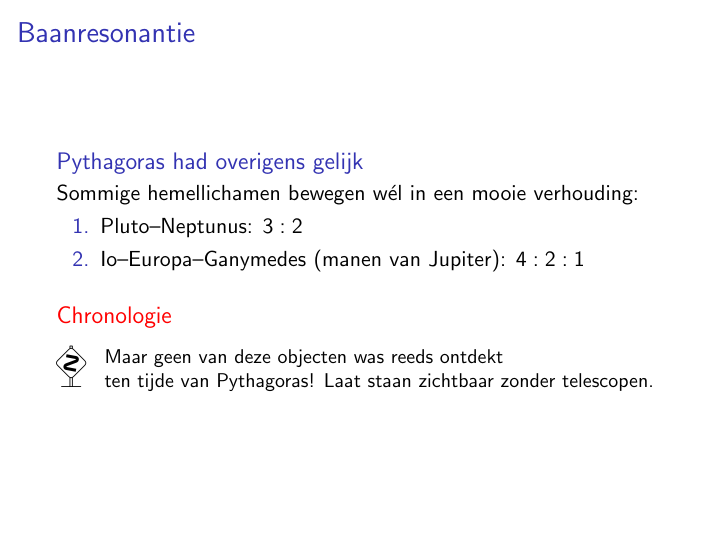
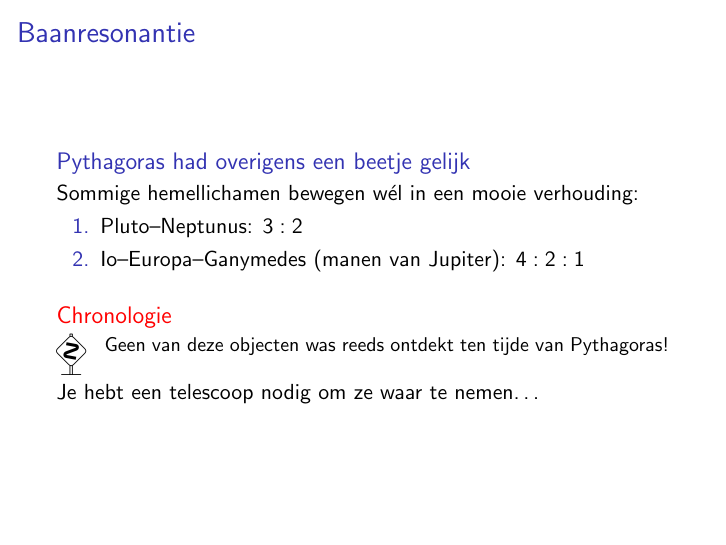
Before and after one commit to pbelmans/Wiskunde-in-Zicht, LaTeX slides (slides/voormiddag.tex): page 33 of 64. Compiled offline with pdfLaTeX; a LaTeX package or settings file that is missing is left out.

Commit message:
Improved phrasing and layout of Pythagoras slides

```diff
--- a/slides/voormiddag.tex
+++ b/slides/voormiddag.tex
@@ -42,7 +42,7 @@
 \newtranslation[to=dutch]{Section}{Deel}
 \AtBeginSection{\frame{\sectionpage}}
 
-\newenvironment{danger}{\medbreak\noindent\hangindent=2pc\hangafter=-2%
+\newenvironment{danger}{\noindent\hangindent=2pc\hangafter=-2%
   \clubpenalty=10000%
   \hbox to0pt{\hskip-\hangindent\dbend\hfill}\small\ignorespaces}%
   {\medbreak\par}
@@ -534,7 +534,7 @@
 \begin{frame}
   \frametitle{Baanresonantie}
 
-  \begin{block}{Pythagoras had overigens gelijk}
+  \begin{block}{Pythagoras had overigens een beetje gelijk}
     Sommige hemellichamen bewegen w\'el in een mooie verhouding:
     \begin{enumerate}
       \item Pluto--Neptunus: $3:2$
@@ -546,8 +546,12 @@
 
   \begin{alertblock}{Chronologie}
     \begin{danger}
-      Maar geen van deze objecten was reeds ontdekt ten tijde van Pythagoras! Laat staan zichtbaar zonder telescopen.
+      Geen van deze objecten was reeds ontdekt ten tijde van Pythagoras!
     \end{danger}
+
+    \vspace{.4em}
+
+    Je hebt een telescoop nodig om ze waar te nemen\ldots
   \end{alertblock}
 \end{frame}
 
```
